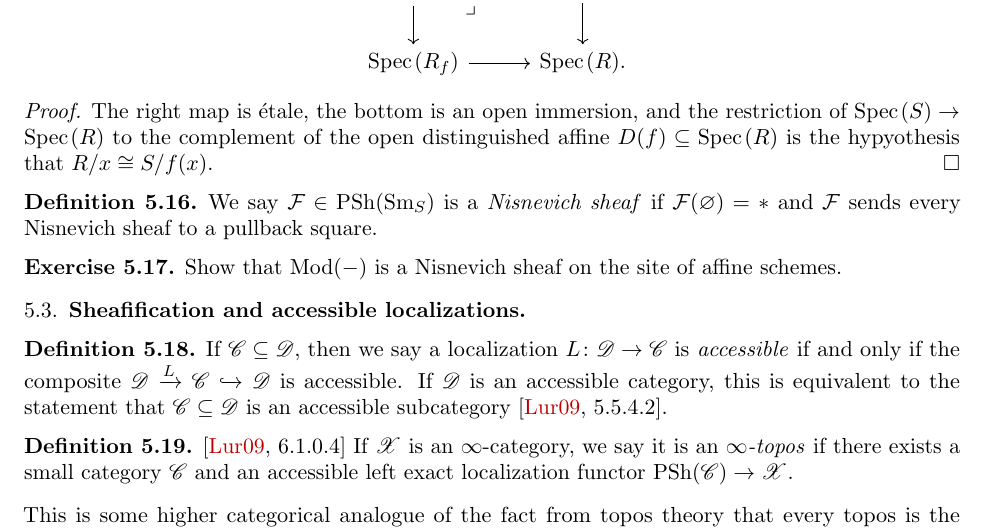
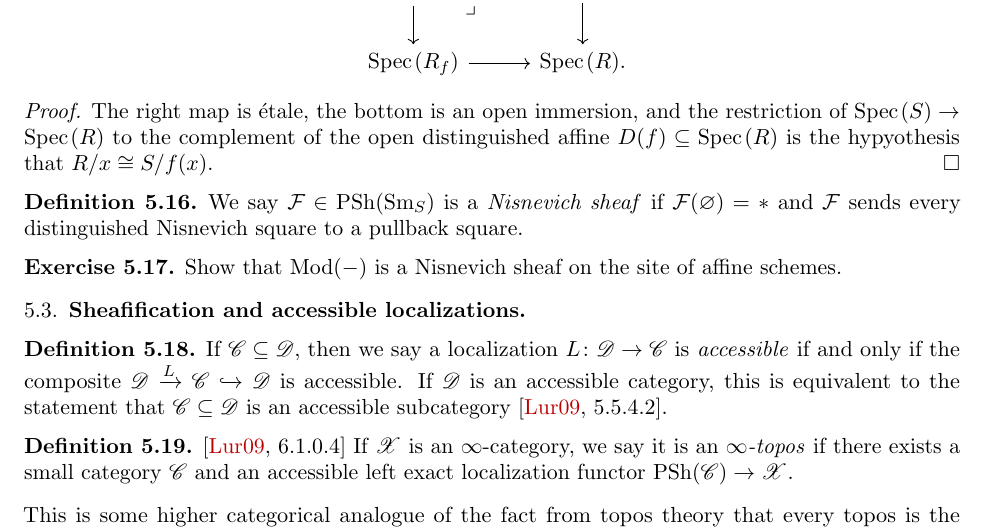
Before and after one commit to wanh23/math266-motivic, a LaTeX paper (main.tex): part of page 28 of 32, cut so that both start at the same text. Compiled offline with pdfLaTeX.

Commit message:
Update main.tex
nis sheaf -> dist nis square

```diff
--- a/main.tex
+++ b/main.tex
@@ -1572,7 +1572,7 @@ where $i$ is an open immersion, $p$ is \'etale, and $p$ restricts to an isomorph
 \begin{proof} The right map is \'etale, the bottom is an open immersion, and the restriction of $\Spec(S) \to \Spec(R)$ to the complement of the open distinguished affine $D(f) \subseteq \Spec(R)$ is the hypyothesis that $R/x \cong S/f(x)$.
 \end{proof}
 
-\begin{definition} We say $\mathcal{F} \in \Pre(\Sm_S)$ is a \textit{Nisnevich sheaf} if $\mathcal{F}(\emptyset)= \ast$ and $\mathcal{F}$ sends every Nisnevich sheaf to a pullback square.
+\begin{definition} We say $\mathcal{F} \in \Pre(\Sm_S)$ is a \textit{Nisnevich sheaf} if $\mathcal{F}(\emptyset)= \ast$ and $\mathcal{F}$ sends every distinguished Nisnevich square to a pullback square.
 \end{definition}
 
 \begin{exercise} Show that $\Mod(-)$ is a Nisnevich sheaf on the site of affine schemes.
```
